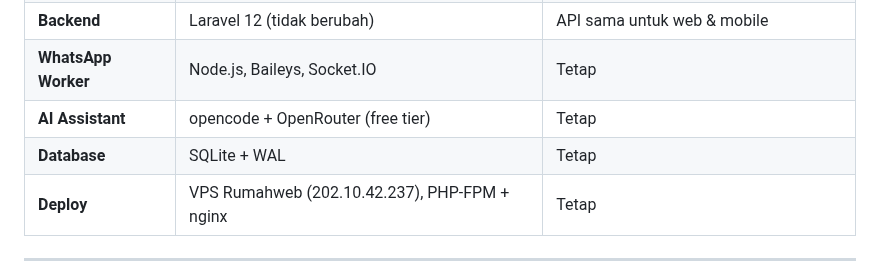
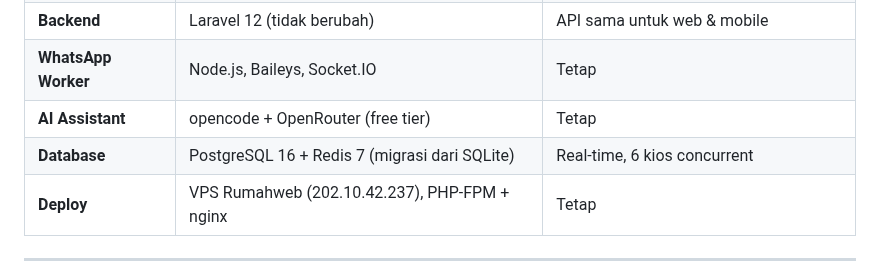
Before and after one commit to addinyas/fif-broadcast, a Markdown page: PRD.md, the part around the change. Rendered like a GitHub page.

Commit message:
fix: update summary table Database → PostgreSQL + Redis in PRD

```diff
--- a/PRD.md
+++ b/PRD.md
@@ -8,7 +8,7 @@
 | **Backend** | Laravel 12 (tidak berubah) | API sama untuk web & mobile |
 | **WhatsApp Worker** | Node.js, Baileys, Socket.IO | Tetap |
 | **AI Assistant** | opencode + OpenRouter (free tier) | Tetap |
-| **Database** | SQLite + WAL | Tetap |
+| **Database** | PostgreSQL 16 + Redis 7 (migrasi dari SQLite) | Real-time, 6 kios concurrent |
 | **Deploy** | VPS Rumahweb (202.10.42.237), PHP-FPM + nginx | Tetap |
 
 ---
```
